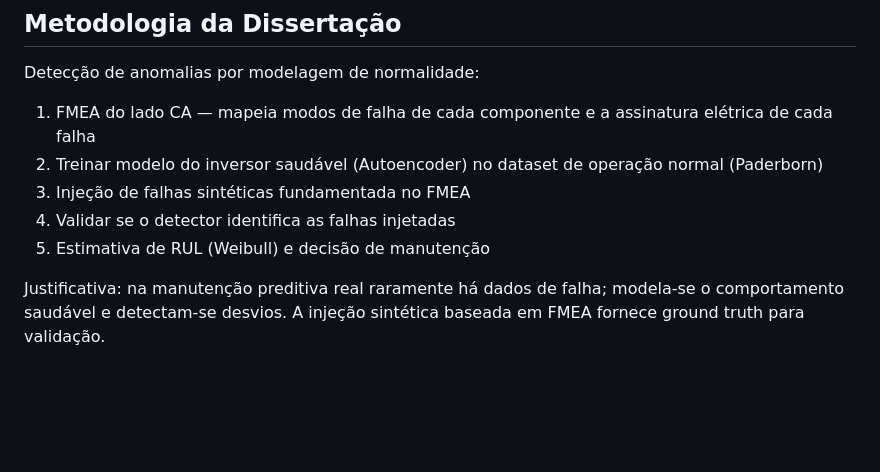
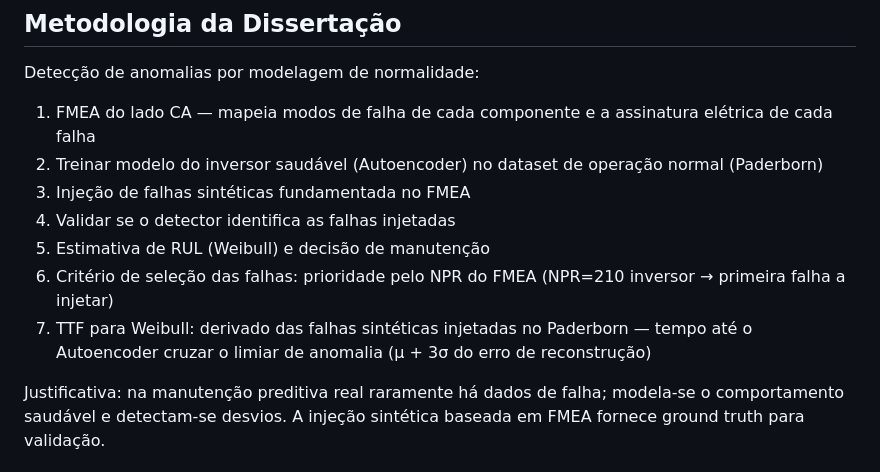
Before and after one commit to TheMagicIAn-creator/mestrado-utfpr, a Markdown page: CLAUDE.md, the part around the change. GitHub-like rendering; blank space fills up the shorter version.

Commit message:
docs: registra decisoes metodologicas - selecao de falhas e TTF para Weibull

```diff
--- a/CLAUDE.md
+++ b/CLAUDE.md
@@ -67,6 +67,8 @@ Detecção de anomalias por modelagem de normalidade:
 3. Injeção de falhas sintéticas fundamentada no FMEA
 4. Validar se o detector identifica as falhas injetadas
 5. Estimativa de RUL (Weibull) e decisão de manutenção
+6. Critério de seleção das falhas: prioridade pelo NPR do FMEA (NPR=210 inversor → primeira falha a injetar)
+7. TTF para Weibull: derivado das falhas sintéticas injetadas no Paderborn — tempo até o Autoencoder cruzar o limiar de anomalia (μ + 3σ do erro de reconstrução)
 
 Justificativa: na manutenção preditiva real raramente
 há dados de falha; modela-se o comportamento saudável
```
